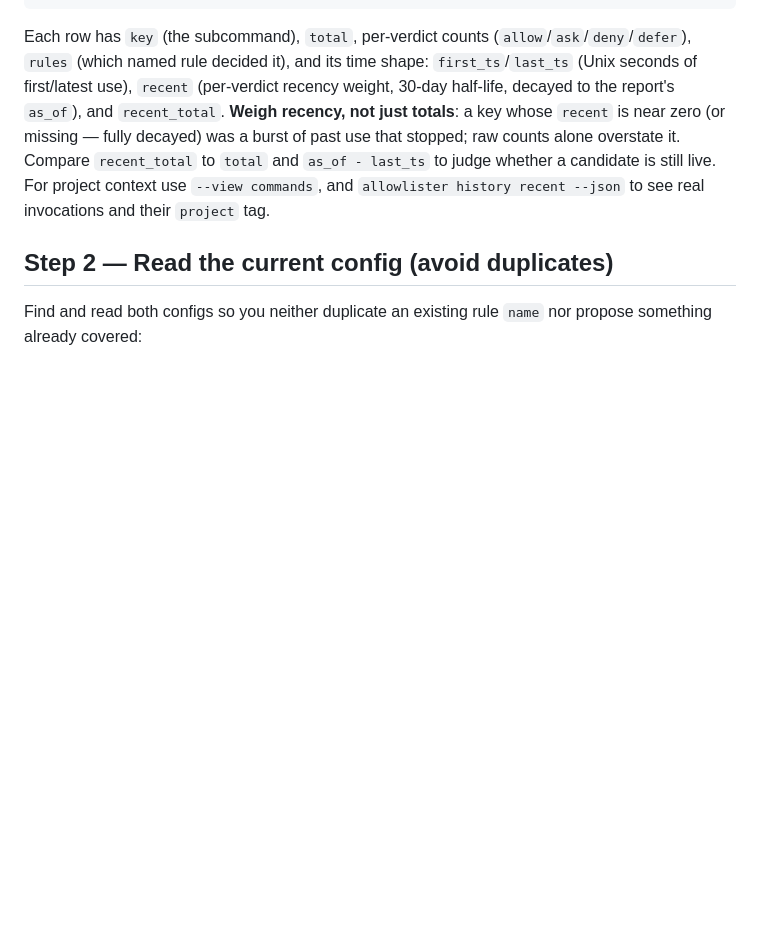
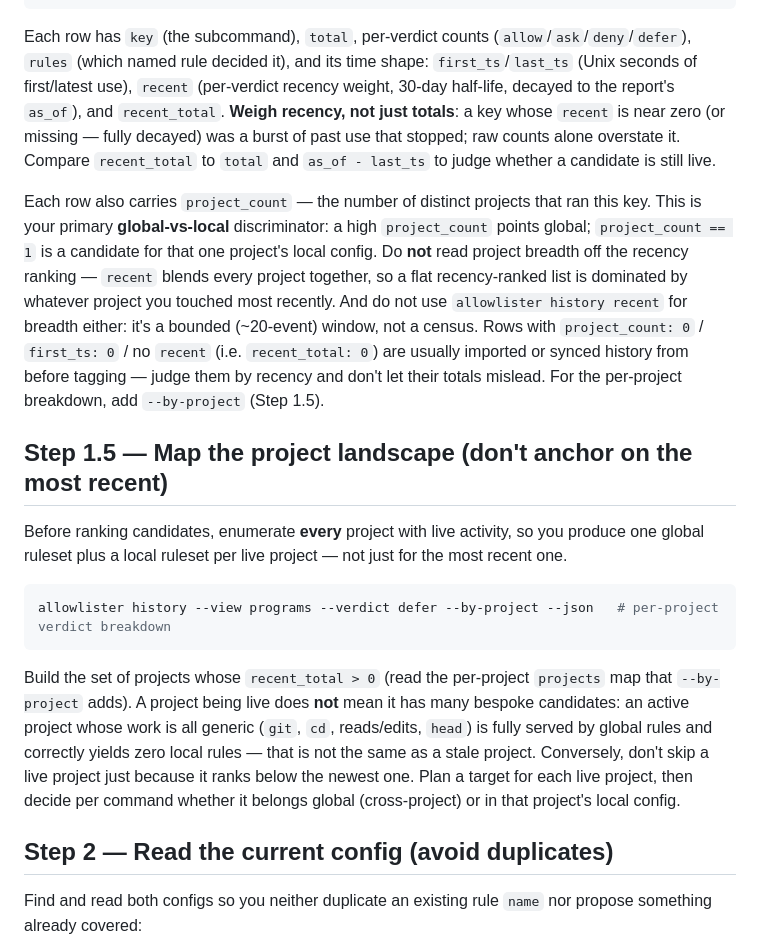
Before and after one commit to nickderobertis/allowlister, a Markdown page: skills/refine-allowlist/SKILL.md, the part around one of its changes. Drawn GitHub-style; blank space fills up the shorter version.

````diff
--- a/skills/refine-allowlist/SKILL.md
+++ b/skills/refine-allowlist/SKILL.md
@@ -48,8 +48,34 @@ of first/latest use), `recent` (per-verdict recency weight, 30-day half-life, de
 report's `as_of`), and `recent_total`. **Weigh recency, not just totals**: a key whose
 `recent` is near zero (or missing — fully decayed) was a burst of past use that stopped; raw
 counts alone overstate it. Compare `recent_total` to `total` and `as_of - last_ts` to judge
-whether a candidate is still live. For project context use `--view commands`, and
-`allowlister history recent --json` to see real invocations and their `project` tag.
+whether a candidate is still live.
+
+Each row also carries `project_count` — the number of distinct projects that ran this key.
+This is your primary **global-vs-local** discriminator: a high `project_count` points global;
+`project_count == 1` is a candidate for that one project's local config. Do **not** read
+project breadth off the recency ranking — `recent` blends every project together, so a flat
+recency-ranked list is dominated by whatever project you touched most recently. And do not use
+`allowlister history recent` for breadth either: it's a bounded (~20-event) window, not a
+census. Rows with `project_count: 0` / `first_ts: 0` / no `recent` (i.e. `recent_total: 0`)
+are usually imported or synced history from before tagging — judge them by recency and don't
+let their totals mislead. For the per-project breakdown, add `--by-project` (Step 1.5).
+
+## Step 1.5 — Map the project landscape (don't anchor on the most recent)
+
+Before ranking candidates, enumerate **every** project with live activity, so you produce
+one global ruleset plus a local ruleset per live project — not just for the most recent one.
+
+```bash
+allowlister history --view programs --verdict defer --by-project --json   # per-project verdict breakdown
+```
+
+Build the set of projects whose `recent_total > 0` (read the per-project `projects` map that
+`--by-project` adds). A project being live does **not** mean it has many bespoke candidates:
+an active project whose work is all generic (`git`, `cd`, reads/edits, `head`) is fully served
+by global rules and correctly yields zero local rules — that is not the same as a stale
+project. Conversely, don't skip a live project just because it ranks below the newest one. Plan
+a target for each live project, then decide per command whether it belongs global
+(cross-project) or in that project's local config.
 
 ## Step 2 — Read the current config (avoid duplicates)
 
````
Also changed, not shown: other parts of skills/refine-allowlist/SKILL.md (+21 -9 lines), 1 other file.
